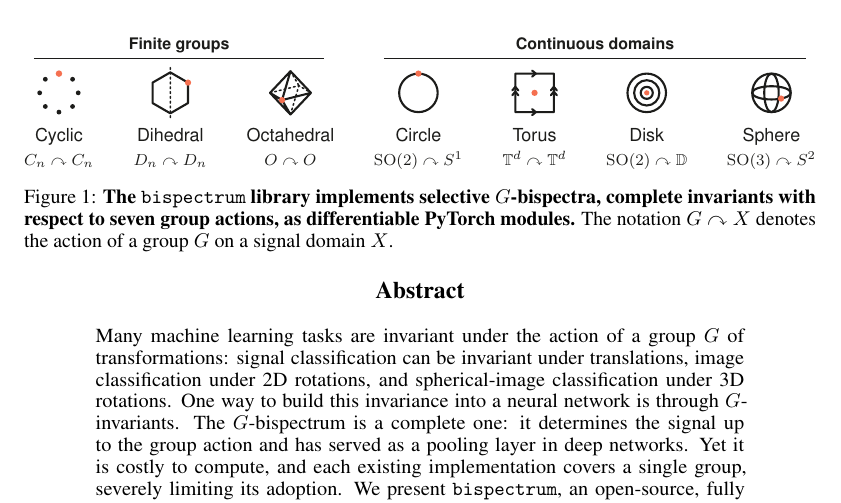
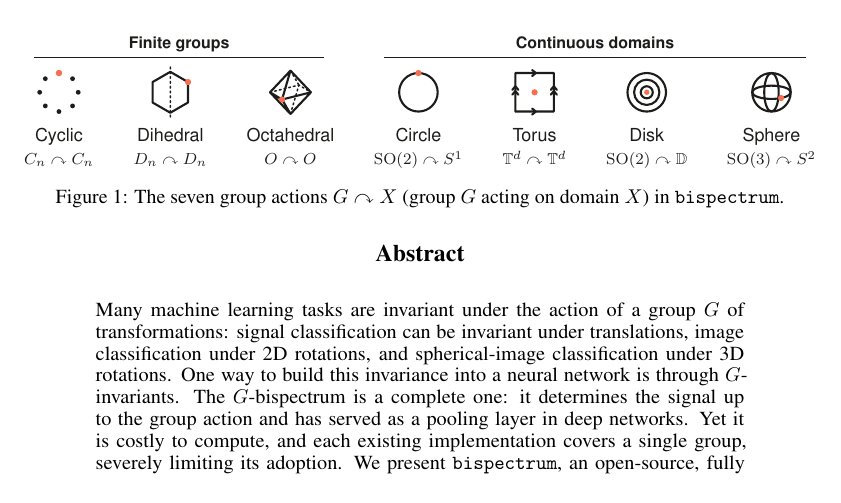
Before and after one commit to geometric-intelligence/bispectrum, a LaTeX paper (paper/bispectrum.tex, which reads paper/firstpage/group-actions.tex): part of page 1 of 31, cut so that both start at the same text. Compiled offline with pdfLaTeX.

Commit message:
Paper: shorten Figure 1 caption to a one-line teaser
Co-authored-by: Cursor <cursoragent@cursor.com>

```diff
--- a/paper/firstpage/group-actions.tex
+++ b/paper/firstpage/group-actions.tex
@@ -22,6 +22,6 @@
     \atlasaction{\mathrm{SO}(2)}{\mathbb{D}} & \atlasaction{\mathrm{SO}(3)}{S^2}
   \end{tabular*}
   \endgroup
-  \caption{\textbf{The \texttt{bispectrum} library implements selective $G$-bispectra, complete invariants with respect to seven group actions, as differentiable PyTorch modules.} The notation $G\curvearrowright X$ denotes the action of a group $G$ on a signal domain $X$.}
+  \caption{The seven group actions $G\curvearrowright X$ (group $G$ acting on domain $X$) in \texttt{bispectrum}.}
   \label{fig:front-group-actions}
 \end{figure}
```
